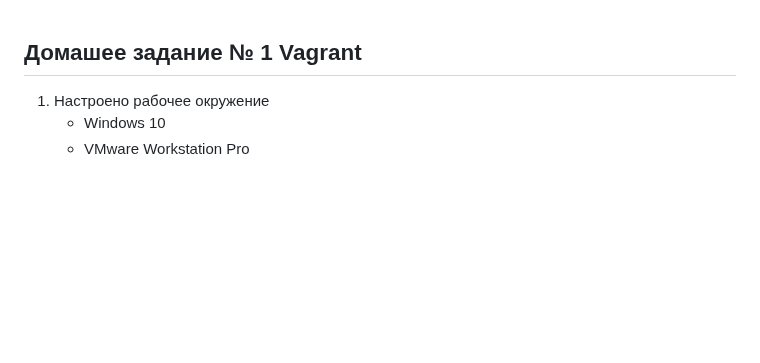
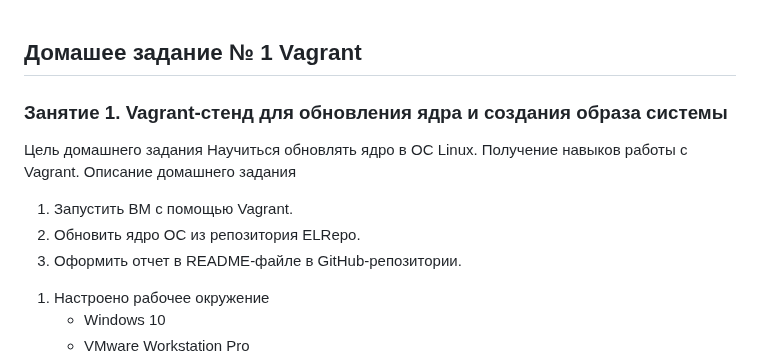
Before and after one commit to Maksov/otus-2024-linuxpro, a Markdown page: hw 1 Vagrant/README.md, the part around the change. GitHub-like rendering; blank space fills up the shorter version.

```diff
--- a/hw 1 Vagrant/README.md
+++ b/hw 1 Vagrant/README.md
@@ -1,4 +1,12 @@
 ## Домашее задание № 1 Vagrant
+
+### Занятие 1. Vagrant-стенд для обновления ядра и создания образа системы
+Цель домашнего задания
+Научиться обновлять ядро в ОС Linux. Получение навыков работы с Vagrant.
+Описание домашнего задания
+1) Запустить ВМ с помощью Vagrant.
+2) Обновить ядро ОС из репозитория ELRepo.
+3) Оформить отчет в README-файле в GitHub-репозитории.
 
 
 1. Настроено рабочее окружение
```
